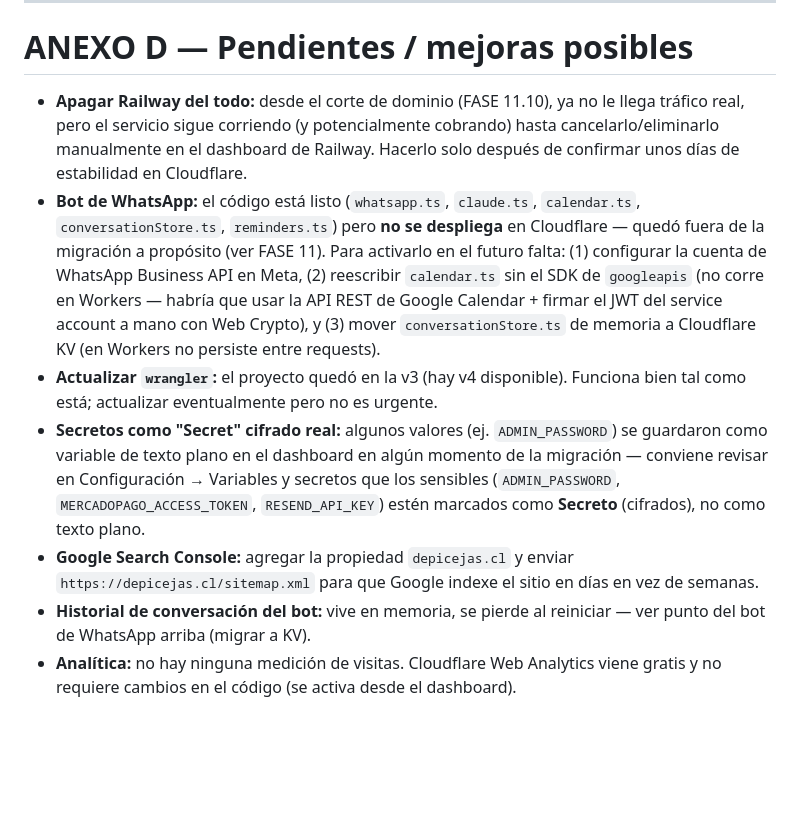
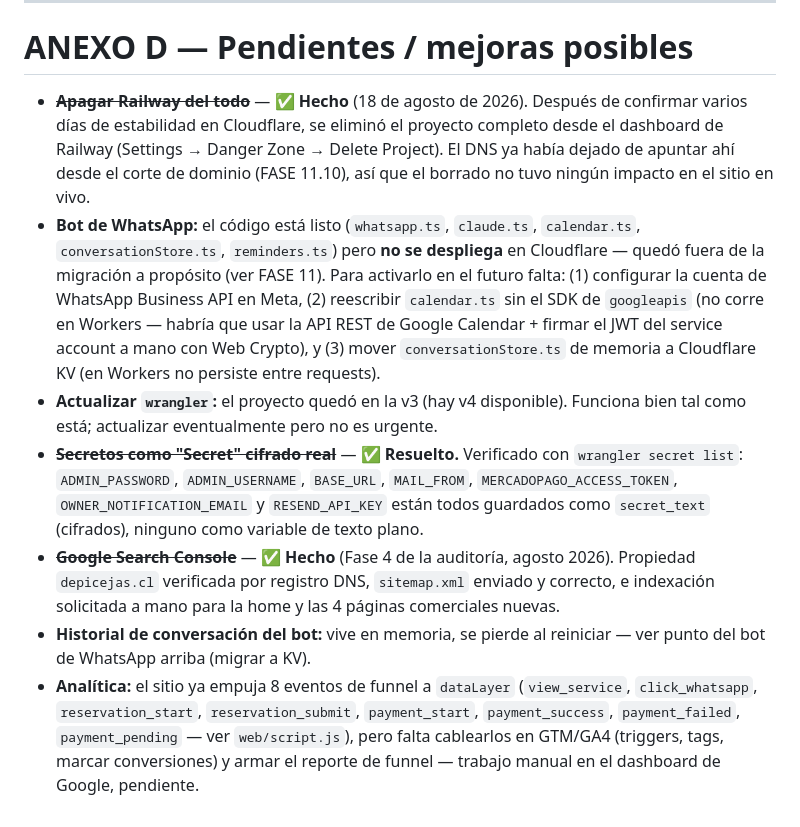
Before and after one commit to Oskrjc/ws-depicejas-bot, a Markdown page: GUIA-PASO-A-PASO.md, the part around the change. GitHub-like rendering; blank space fills up the shorter version.

Commit message:
Actualiza guia: Railway apagado, secretos cifrados y Search Console confirmados
- ANEXO D: marca como resueltos apagar Railway (proyecto eliminado del
  dashboard el 18 de agosto de 2026), secretos en Cloudflare confirmados
  cifrados (secret_text via wrangler secret list), y Google Search
  Console verificado + sitemap enviado + indexacion solicitada.
- Actualiza el punto de analitica para reflejar que el funnel de eventos
  ya esta implementado en codigo (Fase 3 de la auditoria) y solo falta
  el cableado manual en GTM/GA4.

Co-Authored-By: Claude Sonnet 5 <noreply@anthropic.com>

```diff
--- a/GUIA-PASO-A-PASO.md
+++ b/GUIA-PASO-A-PASO.md
@@ -1021,11 +1021,12 @@ web/                    # TODO el sitio (estático + admin), servido por [assets
 
 # ANEXO D — Pendientes / mejoras posibles
 
-- **Apagar Railway del todo:** desde el corte de dominio (FASE 11.10), ya
-  no le llega tráfico real, pero el servicio sigue corriendo (y
-  potencialmente cobrando) hasta cancelarlo/eliminarlo manualmente en el
-  dashboard de Railway. Hacerlo solo después de confirmar unos días de
-  estabilidad en Cloudflare.
+- ~~**Apagar Railway del todo**~~ — ✅ **Hecho** (18 de agosto de 2026).
+  Después de confirmar varios días de estabilidad en Cloudflare, se
+  eliminó el proyecto completo desde el dashboard de Railway (Settings →
+  Danger Zone → Delete Project). El DNS ya había dejado de apuntar ahí
+  desde el corte de dominio (FASE 11.10), así que el borrado no tuvo
+  ningún impacto en el sitio en vivo.
 - **Bot de WhatsApp:** el código está listo (`whatsapp.ts`, `claude.ts`,
   `calendar.ts`, `conversationStore.ts`, `reminders.ts`) pero **no se
   despliega** en Cloudflare — quedó fuera de la migración a propósito (ver
@@ -1038,17 +1039,20 @@ web/                    # TODO el sitio (estático + admin), servido por [assets
 - **Actualizar `wrangler`:** el proyecto quedó en la v3 (hay v4 disponible).
   Funciona bien tal como está; actualizar eventualmente pero no es
   urgente.
-- **Secretos como "Secret" cifrado real:** algunos valores (ej.
-  `ADMIN_PASSWORD`) se guardaron como variable de texto plano en el
-  dashboard en algún momento de la migración — conviene revisar en
-  Configuración → Variables y secretos que los sensibles (`ADMIN_PASSWORD`,
-  `MERCADOPAGO_ACCESS_TOKEN`, `RESEND_API_KEY`) estén marcados como
-  **Secreto** (cifrados), no como texto plano.
-- **Google Search Console:** agregar la propiedad `depicejas.cl` y enviar
-  `https://depicejas.cl/sitemap.xml` para que Google indexe el sitio en
-  días en vez de semanas.
+- ~~**Secretos como "Secret" cifrado real**~~ — ✅ **Resuelto.** Verificado
+  con `wrangler secret list`: `ADMIN_PASSWORD`, `ADMIN_USERNAME`,
+  `BASE_URL`, `MAIL_FROM`, `MERCADOPAGO_ACCESS_TOKEN`,
+  `OWNER_NOTIFICATION_EMAIL` y `RESEND_API_KEY` están todos guardados como
+  `secret_text` (cifrados), ninguno como variable de texto plano.
+- ~~**Google Search Console**~~ — ✅ **Hecho** (Fase 4 de la auditoría,
+  agosto 2026). Propiedad `depicejas.cl` verificada por registro DNS,
+  `sitemap.xml` enviado y correcto, e indexación solicitada a mano para la
+  home y las 4 páginas comerciales nuevas.
 - **Historial de conversación del bot:** vive en memoria, se pierde al
   reiniciar — ver punto del bot de WhatsApp arriba (migrar a KV).
-- **Analítica:** no hay ninguna medición de visitas. Cloudflare Web
-  Analytics viene gratis y no requiere cambios en el código (se activa
-  desde el dashboard).
+- **Analítica:** el sitio ya empuja 8 eventos de funnel a `dataLayer`
+  (`view_service`, `click_whatsapp`, `reservation_start`,
+  `reservation_submit`, `payment_start`, `payment_success`,
+  `payment_failed`, `payment_pending` — ver `web/script.js`), pero falta
+  cablearlos en GTM/GA4 (triggers, tags, marcar conversiones) y armar el
+  reporte de funnel — trabajo manual en el dashboard de Google, pendiente.
```
